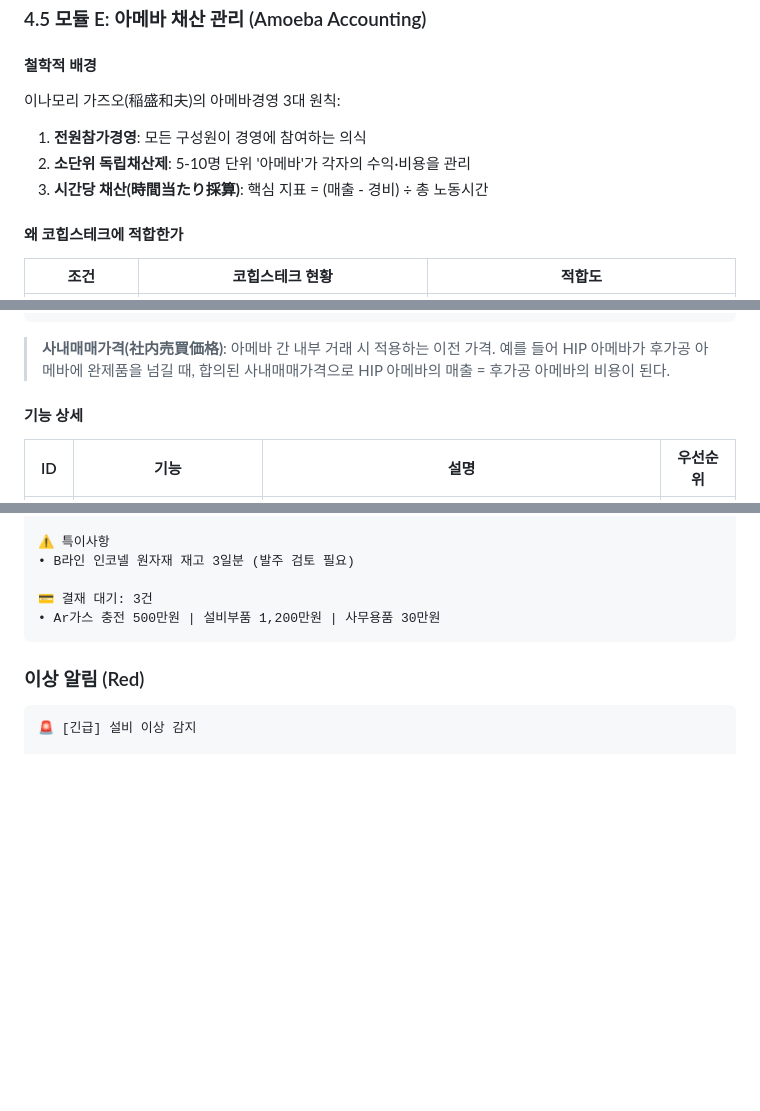
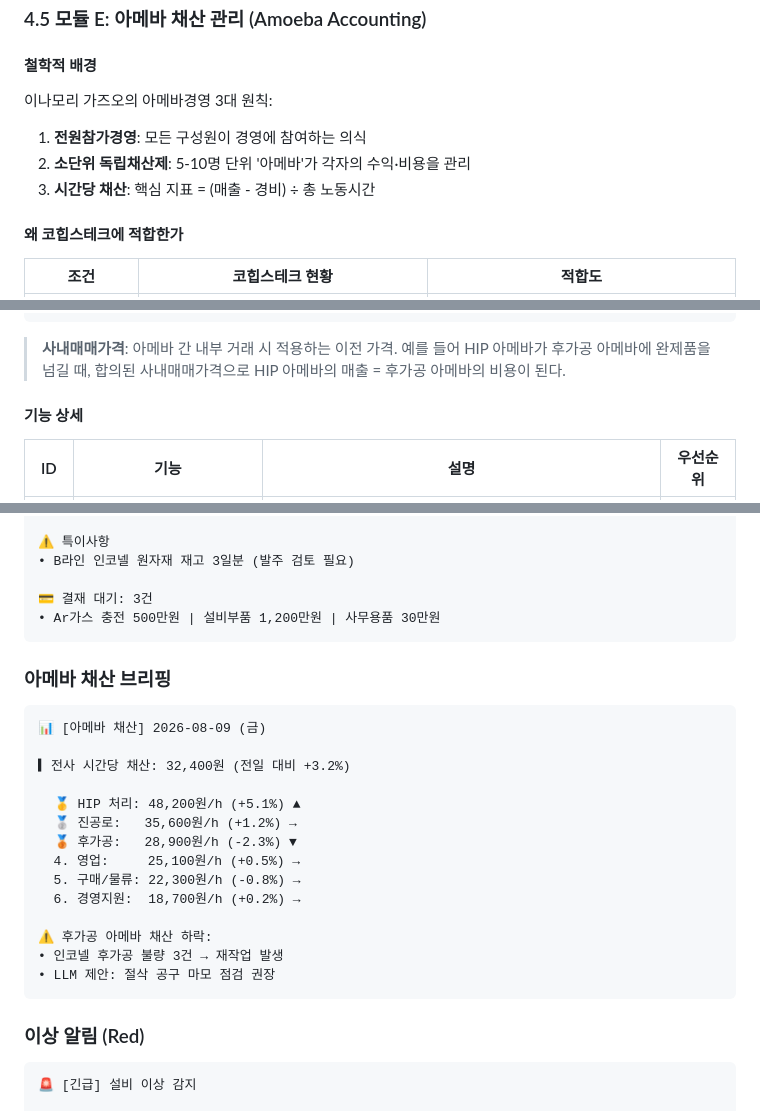
Before and after one commit to kyungbo/kohipstech, a Markdown page: docs/PRD_Remote_Command_Center.md, 3 parts joined by grey strips. GitHub-like rendering; blank space fills up the shorter version.

````diff
--- a/docs/PRD_Remote_Command_Center.md
+++ b/docs/PRD_Remote_Command_Center.md
@@ -270,10 +270,10 @@ CEO가 현장에 없어도 카카오톡에서 결재 요청을 검토하고 [승
 
 #### 철학적 배경
 
-이나모리 가즈오(稲盛和夫)의 아메바경영 3대 원칙:
+이나모리 가즈오의 아메바경영 3대 원칙:
 1. **전원참가경영**: 모든 구성원이 경영에 참여하는 의식
 2. **소단위 독립채산제**: 5-10명 단위 '아메바'가 각자의 수익·비용을 관리
-3. **시간당 채산(時間当たり採算)**: 핵심 지표 = (매출 - 경비) ÷ 총 노동시간
+3. **시간당 채산**: 핵심 지표 = (매출 - 경비) ÷ 총 노동시간
 
 #### 왜 코힙스테크에 적합한가
 
@@ -315,7 +315,7 @@ CEO가 현장에 없어도 카카오톡에서 결재 요청을 검토하고 [승
     시간당 채산 = (사내 서비스 매출 - 간접비) ÷ 총 노동시간
 ```
 
-> **사내매매가격(社内売買価格)**: 아메바 간 내부 거래 시 적용하는 이전 가격. 예를 들어 HIP 아메바가 후가공 아메바에 완제품을 넘길 때, 합의된 사내매매가격으로 HIP 아메바의 매출 = 후가공 아메바의 비용이 된다.
+> **사내매매가격**: 아메바 간 내부 거래 시 적용하는 이전 가격. 예를 들어 HIP 아메바가 후가공 아메바에 완제품을 넘길 때, 합의된 사내매매가격으로 HIP 아메바의 매출 = 후가공 아메바의 비용이 된다.
 
 #### 기능 상세
 
@@ -686,6 +686,25 @@ CEO가 현장에 없어도 카카오톡에서 결재 요청을 검토하고 [승
 • Ar가스 충전 500만원 | 설비부품 1,200만원 | 사무용품 30만원
 ```
 
+### 아메바 채산 브리핑
+
+```
+📊 [아메바 채산] 2026-08-09 (금)
+
+▎전사 시간당 채산: 32,400원 (전일 대비 +3.2%)
+
+  🥇 HIP 처리: 48,200원/h (+5.1%) ▲
+  🥈 진공로:   35,600원/h (+1.2%) →
+  🥉 후가공:   28,900원/h (-2.3%) ▼
+  4. 영업:     25,100원/h (+0.5%) →
+  5. 구매/물류: 22,300원/h (-0.8%) →
+  6. 경영지원:  18,700원/h (+0.2%) →
+
+⚠️ 후가공 아메바 채산 하락:
+• 인코넬 후가공 불량 3건 → 재작업 발생
+• LLM 제안: 절삭 공구 마모 점검 권장
+```
+
 ### 이상 알림 (Red)
 
 ```
````
Also changed, not shown: other parts of docs/PRD_Remote_Command_Center.md (+1 -1 lines).
